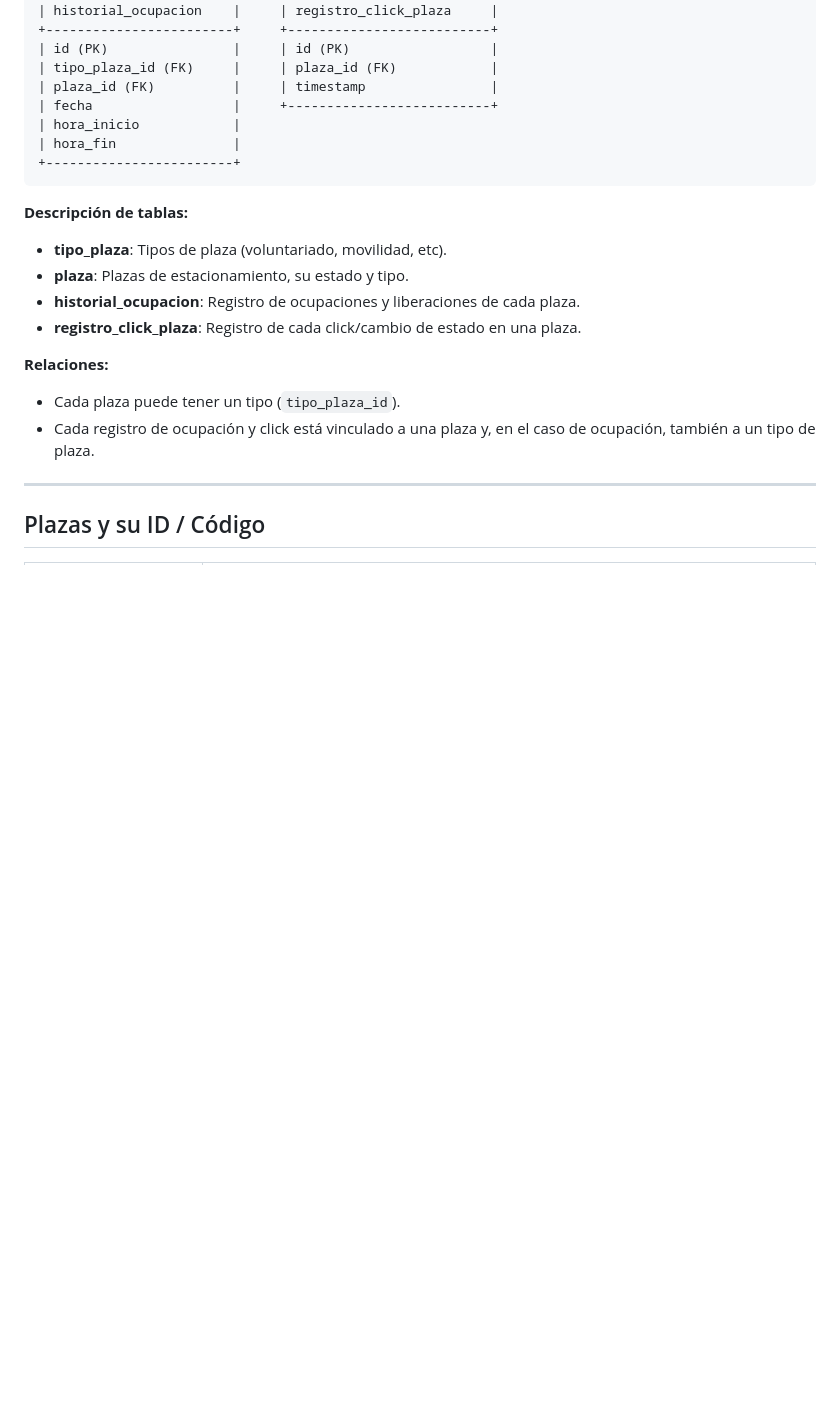
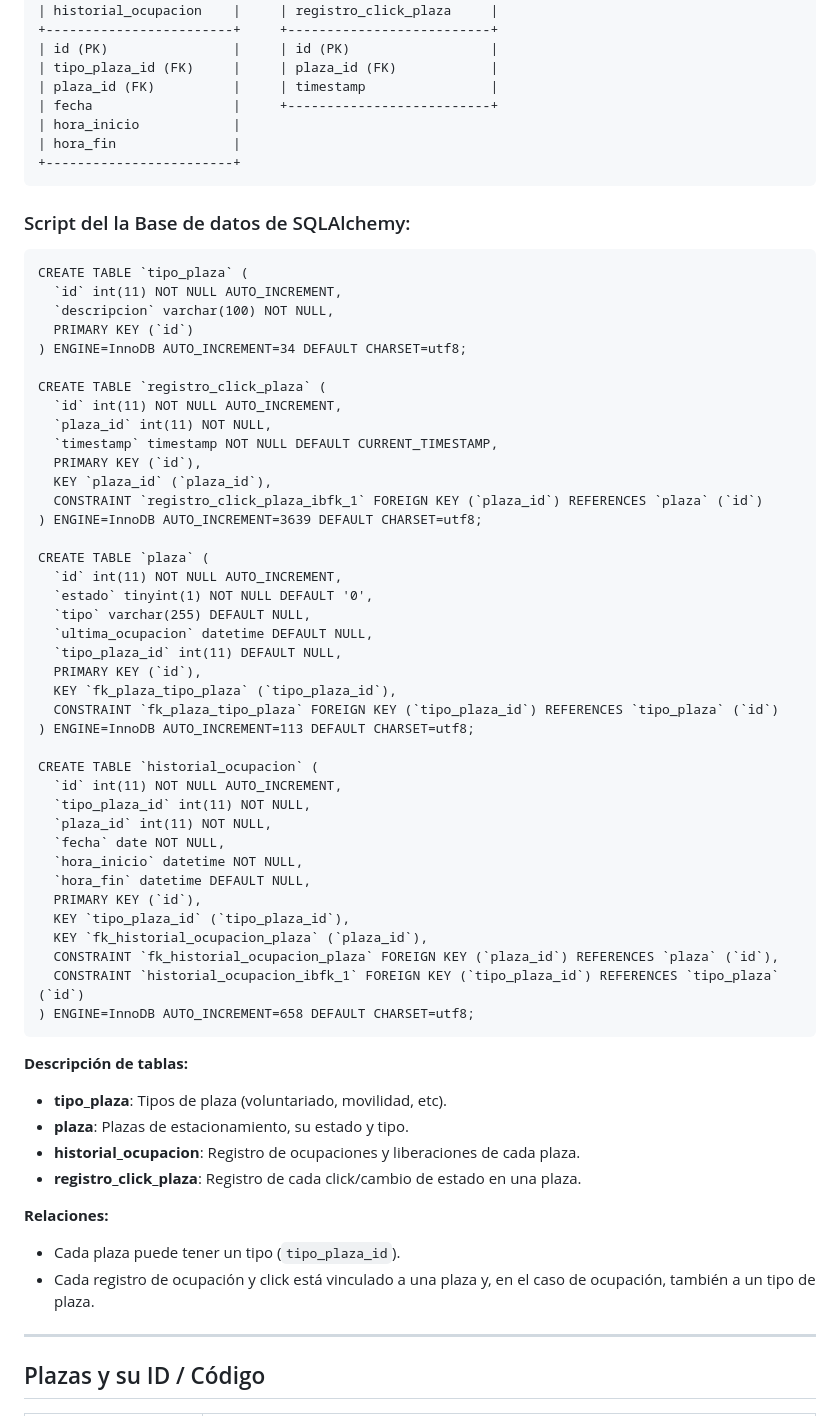
Before and after one commit to javivi2000/parking, a Markdown page: README.md, the part around the change. Rendered like a GitHub page; blank space fills up the shorter version.

Commit message:
Fase final del proyecto parking Practicas

````diff
--- a/README.md
+++ b/README.md
@@ -217,6 +217,49 @@ El modelo de datos se ha simplificado para centrarse únicamente en la gestión
 +------------------------+
 ```
 
+### Script del la Base de datos de SQLAlchemy:
+```
+CREATE TABLE `tipo_plaza` (
+  `id` int(11) NOT NULL AUTO_INCREMENT,
+  `descripcion` varchar(100) NOT NULL,
+  PRIMARY KEY (`id`)
+) ENGINE=InnoDB AUTO_INCREMENT=34 DEFAULT CHARSET=utf8;
+
+CREATE TABLE `registro_click_plaza` (
+  `id` int(11) NOT NULL AUTO_INCREMENT,
+  `plaza_id` int(11) NOT NULL,
+  `timestamp` timestamp NOT NULL DEFAULT CURRENT_TIMESTAMP,
+  PRIMARY KEY (`id`),
+  KEY `plaza_id` (`plaza_id`),
+  CONSTRAINT `registro_click_plaza_ibfk_1` FOREIGN KEY (`plaza_id`) REFERENCES `plaza` (`id`)
+) ENGINE=InnoDB AUTO_INCREMENT=3639 DEFAULT CHARSET=utf8;
+
+CREATE TABLE `plaza` (
+  `id` int(11) NOT NULL AUTO_INCREMENT,
+  `estado` tinyint(1) NOT NULL DEFAULT '0',
+  `tipo` varchar(255) DEFAULT NULL,
+  `ultima_ocupacion` datetime DEFAULT NULL,
+  `tipo_plaza_id` int(11) DEFAULT NULL,
+  PRIMARY KEY (`id`),
+  KEY `fk_plaza_tipo_plaza` (`tipo_plaza_id`),
+  CONSTRAINT `fk_plaza_tipo_plaza` FOREIGN KEY (`tipo_plaza_id`) REFERENCES `tipo_plaza` (`id`)
+) ENGINE=InnoDB AUTO_INCREMENT=113 DEFAULT CHARSET=utf8;
+
+CREATE TABLE `historial_ocupacion` (
+  `id` int(11) NOT NULL AUTO_INCREMENT,
+  `tipo_plaza_id` int(11) NOT NULL,
+  `plaza_id` int(11) NOT NULL,
+  `fecha` date NOT NULL,
+  `hora_inicio` datetime NOT NULL,
+  `hora_fin` datetime DEFAULT NULL,
+  PRIMARY KEY (`id`),
+  KEY `tipo_plaza_id` (`tipo_plaza_id`),
+  KEY `fk_historial_ocupacion_plaza` (`plaza_id`),
+  CONSTRAINT `fk_historial_ocupacion_plaza` FOREIGN KEY (`plaza_id`) REFERENCES `plaza` (`id`),
+  CONSTRAINT `historial_ocupacion_ibfk_1` FOREIGN KEY (`tipo_plaza_id`) REFERENCES `tipo_plaza` (`id`)
+) ENGINE=InnoDB AUTO_INCREMENT=658 DEFAULT CHARSET=utf8;
+```
+
 **Descripción de tablas:**
 
 - **tipo_plaza**: Tipos de plaza (voluntariado, movilidad, etc).
````
